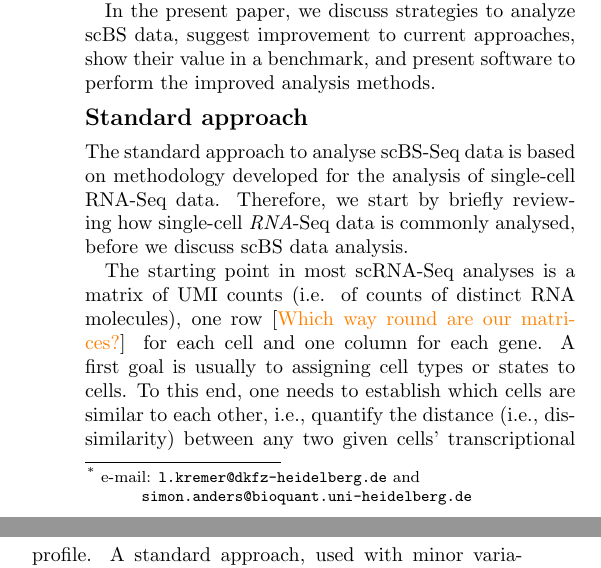
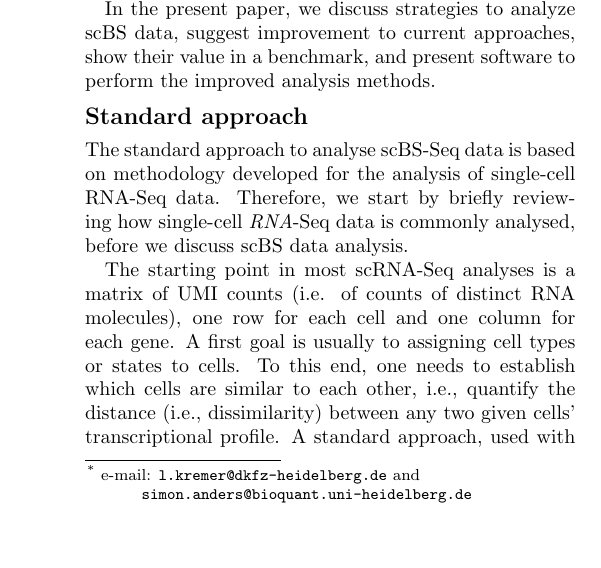
Before and after one commit to anders-biostat/scbs-paper, a LaTeX document (paper.tex): two parts of the columns of page 1 of 10 before the commit and part of one column of page 1 of 10 after it, the two joined at a grey line, cut so that both start at the same text, the shorter picture padded with empty space. Compiled offline with pdfLaTeX.

Commit message:
remove todo

```diff
--- a/paper.tex
+++ b/paper.tex
@@ -88,7 +88,7 @@ In the present paper, we discuss strategies to analyze scBS data, suggest improv
 
 The standard approach to analyse scBS-Seq data is based on methodology developed for the analysis of single-cell RNA-Seq data. Therefore, we start by briefly reviewing how single-cell \emph{RNA}-Seq data is commonly analysed, before we discuss scBS data analysis.
 
-The starting point in most scRNA-Seq analyses is a matrix of UMI counts (i.e. of counts of distinct RNA molecules), one row \todo{Which way round are our matrices?} for each cell and one column for each gene. A first goal is usually to assigning cell types or states to cells. To this end, one needs to establish which cells are similar to each other, i.e., quantify the distance (i.e., dissimilarity) between any two given cells' transcriptional profile. A standard approach, used with minor variation in virtually all recent research and automated by popular software such as Seurat \citep{Hao_2021} or ScanPy \citep{Wolf_2018}, is as follows: One first accounts for cell-to-cell variation in sequencing depth by dividing each UMI count by the respective cell's total UMI count, then transforms to a homoskedastic scale by taking the logarithm. In order to avoid matrix elements with zero count to be transformed to minus infinity, one typically adds a very small ``pseudocount'' (often $10^{-4}$) to the normalized fractions before taking the logarithm. Now, one could use Euclidean distances of these vectors of logarithmized fractions as dissimilarity score. However, these scores would be exceedingly noisy due to the strong Poisson noise introduced by the many genes with very low counts. Therefore, one performs a principal component analysis (PCA), keeping only the top few (typically, 20 to 50) components. As Poisson noise is uncorrelated between genes, it will average out in the top principal components, as these are all linear combinations with weight on very many genes. Therefore, Euclidean distances between these ``PCA space'' vectors provide a robust dissimilarity score. Hence, the PCA space representation is suitable as input to methods like t-SNE and UMAP, which provide a two-dimensional representation of the data, or to methods for clustering (assigning cells to groups by similarity) and trajectory finding (identifying elongated manifolds in PCA space and assigning cells to quasi-1D positions along them).
+The starting point in most scRNA-Seq analyses is a matrix of UMI counts (i.e. of counts of distinct RNA molecules), one row for each cell and one column for each gene. A first goal is usually to assigning cell types or states to cells. To this end, one needs to establish which cells are similar to each other, i.e., quantify the distance (i.e., dissimilarity) between any two given cells' transcriptional profile. A standard approach, used with minor variation in virtually all recent research and automated by popular software such as Seurat \citep{Hao_2021} or ScanPy \citep{Wolf_2018}, is as follows: One first accounts for cell-to-cell variation in sequencing depth by dividing each UMI count by the respective cell's total UMI count, then transforms to a homoskedastic scale by taking the logarithm. In order to avoid matrix elements with zero count to be transformed to minus infinity, one typically adds a very small ``pseudocount'' (often $10^{-4}$) to the normalized fractions before taking the logarithm. Now, one could use Euclidean distances of these vectors of logarithmized fractions as dissimilarity score. However, these scores would be exceedingly noisy due to the strong Poisson noise introduced by the many genes with very low counts. Therefore, one performs a principal component analysis (PCA), keeping only the top few (typically, 20 to 50) components. As Poisson noise is uncorrelated between genes, it will average out in the top principal components, as these are all linear combinations with weight on very many genes. Therefore, Euclidean distances between these ``PCA space'' vectors provide a robust dissimilarity score. Hence, the PCA space representation is suitable as input to methods like t-SNE and UMAP, which provide a two-dimensional representation of the data, or to methods for clustering (assigning cells to groups by similarity) and trajectory finding (identifying elongated manifolds in PCA space and assigning cells to quasi-1D positions along them).
 
 This procedure is commonly adapted when working with single-cell DNA-methylation data, so that established methods used in scRNA-Seq can be used.
 The task is therefore how to construct a suitable matrix as input for the PCA. A simple and common approach, used for instance by \citet{luo2017single}, is to divide the genome into tiles of, say, 100~kb size, and calculate for each cell the average methylation of the DNA within each tile. To this end, we identify all CpG sites in the tile for which we have coverage with at least one read and can hence call the CpG to be either unmethylated or methylated in the cell. Then we denote as average DNA methylation of this tile in a given cell the proportion of observed CpG sites in the tile that were found to be methylated (Figure \ref{fig:smoothres}A). This yields a matrix, with one row for each cell and one column for each genomic tile, comprising numbers (methylation fractions) between 0 and 1. This matrix is now subjected to PCA. After the PCA, one can proceed using approaches known from scRNA-seq.
```
